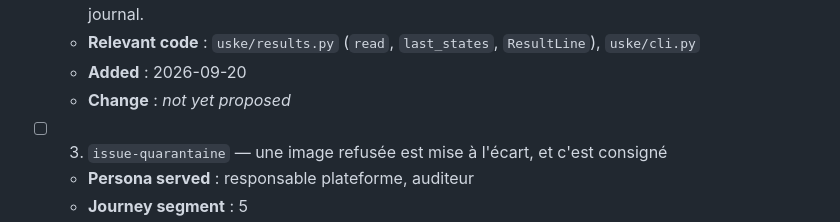
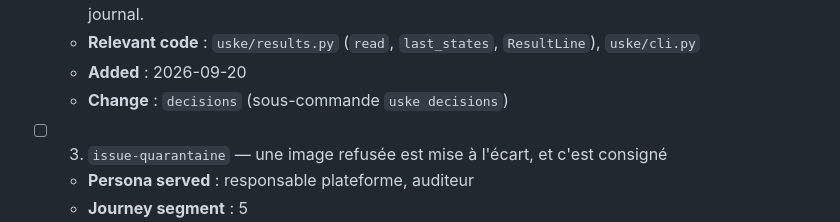
Before and after one commit to trivoallan/uske, a Markdown page: openspec/discovery.md, the part around the change. Rendered like a GitHub page.

```diff
--- a/openspec/discovery.md
+++ b/openspec/discovery.md
@@ -168,7 +168,7 @@ Chaque story est une tranche verticale fine — de bout en bout et démontrable.
     modifier le journal.
   - **Relevant code** : `uske/results.py` (`read`, `last_states`, `ResultLine`), `uske/cli.py`
   - **Added** : 2026-09-20
-  - **Change** : _not yet proposed_
+  - **Change** : `decisions` (sous-commande `uske decisions`)
 
 - [ ] 3. `issue-quarantaine` — une image refusée est mise à l'écart, et c'est consigné
   - **Persona served** : responsable plateforme, auditeur
```
Also changed, not shown: README.md (+29 -0 lines), 1 other file.
